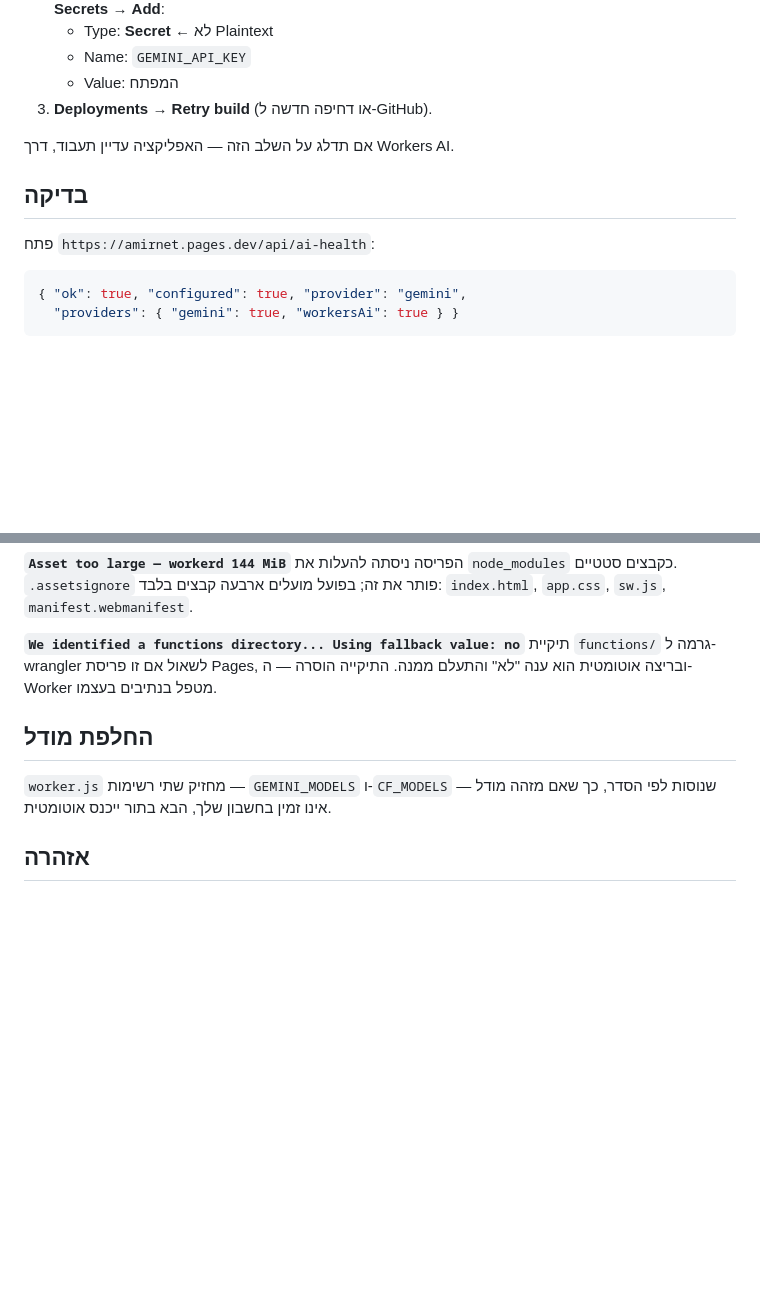
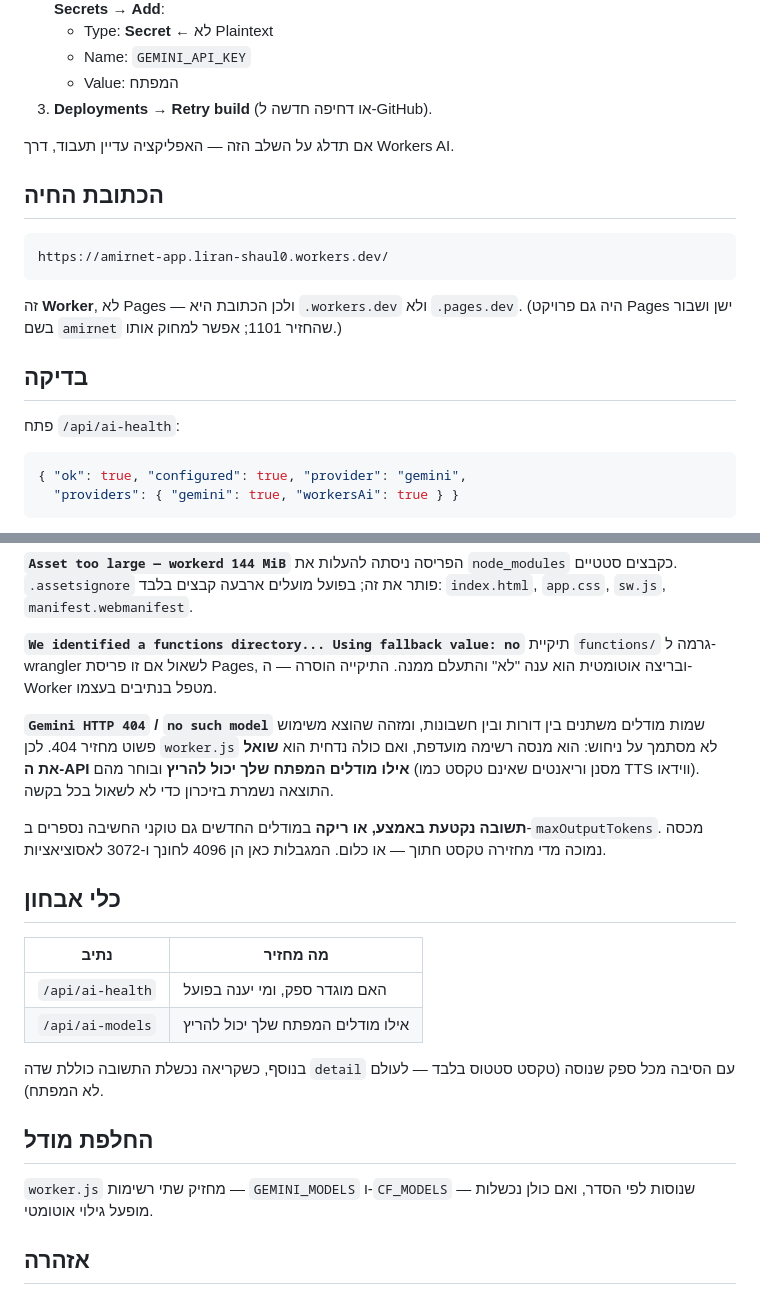
Before and after one commit to liranshaul0/amirnet-app, a Markdown page: DEPLOY.md, 2 parts joined by grey strips. GitHub-like rendering; blank space fills up the shorter version.

Commit message:
Document the live Worker URL and the failures we hit getting there
Records the workers.dev address, why it is not pages.dev, and the four problems that took the deploy down: the 1101 load failure, the 144 MiB asset limit, the ignored functions directory, and the guessed model ids. Adds the two diagnostic endpoints and the detail field to the docs.

Co-Authored-By: Claude Fable 5 <noreply@anthropic.com>

````diff
--- a/DEPLOY.md
+++ b/DEPLOY.md
@@ -41,9 +41,18 @@ Cloudflare מארח את האתר ואת ה-API על אותו דומיין, בח
 
 אם תדלג על השלב הזה — האפליקציה עדיין תעבוד, דרך Workers AI.
 
+## הכתובת החיה
+
+```
+https://amirnet-app.liran-shaul0.workers.dev/
+```
+
+זה **Worker**, לא Pages — ולכן הכתובת היא `.workers.dev` ולא `.pages.dev`.
+(היה גם פרויקט Pages ישן ושבור בשם `amirnet` שהחזיר 1101; אפשר למחוק אותו.)
+
 ## בדיקה
 
-פתח `https://amirnet.pages.dev/api/ai-health`:
+פתח `/api/ai-health`:
 
 ```json
 { "ok": true, "configured": true, "provider": "gemini",
@@ -67,10 +76,30 @@ Cloudflare מארח את האתר ואת ה-API על אותו דומיין, בח
 תיקיית `functions/` גרמה ל-wrangler לשאול אם זו פריסת Pages, ובריצה אוטומטית הוא
 ענה "לא" והתעלם ממנה. התיקייה הוסרה — ה-Worker מטפל בנתיבים בעצמו.
 
+**`Gemini HTTP 404` / `no such model`**
+שמות מודלים משתנים בין דורות ובין חשבונות, ומזהה שהוצא משימוש פשוט מחזיר 404.
+לכן `worker.js` לא מסתמך על ניחוש: הוא מנסה רשימה מועדפת, ואם כולה נדחית הוא
+**שואל את ה-API אילו מודלים המפתח שלך יכול להריץ** ובוחר מהם (מסנן וריאנטים
+שאינם טקסט כמו TTS ווידאו). התוצאה נשמרת בזיכרון כדי לא לשאול בכל בקשה.
+
+**תשובה נקטעת באמצע, או ריקה**
+במודלים החדשים גם טוקני החשיבה נספרים ב-`maxOutputTokens`. מכסה נמוכה מדי
+מחזירה טקסט חתוך — או כלום. המגבלות כאן הן 4096 לחונך ו-3072 לאסוציאציות.
+
+## כלי אבחון
+
+| נתיב | מה מחזיר |
+|---|---|
+| `/api/ai-health` | האם מוגדר ספק, ומי יענה בפועל |
+| `/api/ai-models` | אילו מודלים המפתח שלך יכול להריץ |
+
+בנוסף, כשקריאה נכשלת התשובה כוללת שדה `detail` עם הסיבה מכל ספק שנוסה
+(טקסט סטטוס בלבד — לעולם לא המפתח).
+
 ## החלפת מודל
 
 `worker.js` מחזיק שתי רשימות — `GEMINI_MODELS` ו-`CF_MODELS` — שנוסות לפי הסדר,
-כך שאם מזהה מודל אינו זמין בחשבון שלך, הבא בתור ייכנס אוטומטית.
+ואם כולן נכשלות מופעל גילוי אוטומטי.
 
 ## אזהרה
 
````
